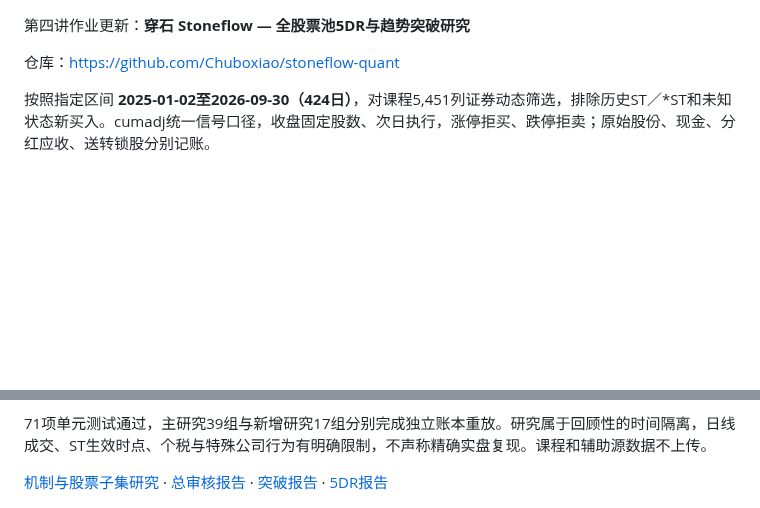
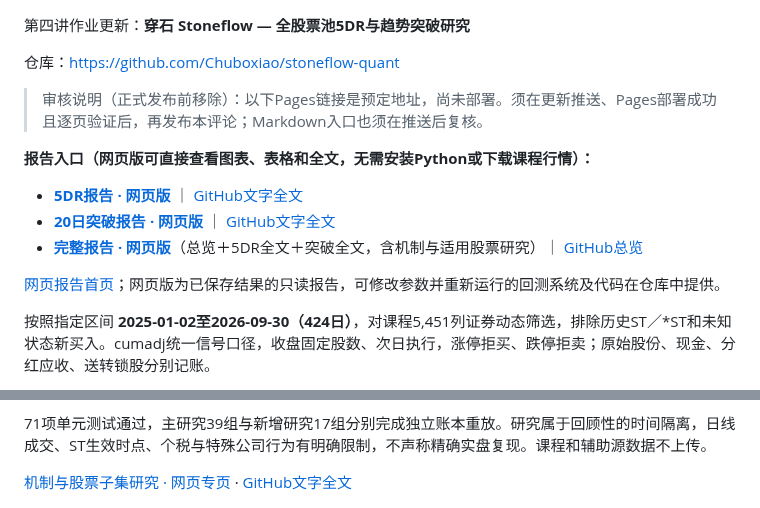
Before and after one commit to Chuboxiao/stoneflow-quant, a Markdown page: SUBMISSION_LECTURE4_DRAFT.md, 2 parts joined by grey strips. Rendered like a GitHub page; blank space fills up the shorter version.

```diff
--- a/SUBMISSION_LECTURE4_DRAFT.md
+++ b/SUBMISSION_LECTURE4_DRAFT.md
@@ -1,6 +1,16 @@
 第四讲作业更新：**穿石 Stoneflow — 全股票池5DR与趋势突破研究**
 
 仓库：https://github.com/Chuboxiao/stoneflow-quant
+
+> 审核说明（正式发布前移除）：以下Pages链接是预定地址，尚未部署。须在更新推送、Pages部署成功且逐页验证后，再发布本评论；Markdown入口也须在推送后复核。
+
+**报告入口（网页版可直接查看图表、表格和全文，无需安装Python或下载课程行情）：**
+
+- **[5DR报告 · 网页版](https://chuboxiao.github.io/stoneflow-quant/5dr.html)** ｜ [GitHub文字全文](https://github.com/Chuboxiao/stoneflow-quant/blob/main/REVIEW_5DR.md)
+- **[20日突破报告 · 网页版](https://chuboxiao.github.io/stoneflow-quant/breakout.html)** ｜ [GitHub文字全文](https://github.com/Chuboxiao/stoneflow-quant/blob/main/REVIEW_BREAKOUT.md)
+- **[完整报告 · 网页版](https://chuboxiao.github.io/stoneflow-quant/full.html)**（总览＋5DR全文＋突破全文，含机制与适用股票研究）｜ [GitHub总览](https://github.com/Chuboxiao/stoneflow-quant/blob/main/REVIEW_LECTURE4.md)
+
+[网页报告首页](https://chuboxiao.github.io/stoneflow-quant/)；网页版为已保存结果的只读报告，可修改参数并重新运行的回测系统及代码在仓库中提供。
 
 按照指定区间 **2025-01-02至2026-09-30（424日）**，对课程5,451列证券动态筛选，排除历史ST／*ST和未知状态新买入。cumadj统一信号口径，收盘固定股数、次日执行，涨停拒买、跌停拒卖；原始股份、现金、分红应收、送转锁股分别记账。
 
@@ -12,7 +22,7 @@
 
 71项单元测试通过，主研究39组与新增研究17组分别完成独立账本重放。研究属于回顾性的时间隔离，日线成交、ST生效时点、个税与特殊公司行为有明确限制，不声称精确实盘复现。课程和辅助源数据不上传。
 
-[机制与股票子集研究](https://github.com/Chuboxiao/stoneflow-quant/blob/main/ANALYSIS_STRATEGIES.md) · [总审核报告](https://github.com/Chuboxiao/stoneflow-quant/blob/main/REVIEW_LECTURE4.md) · [突破报告](https://github.com/Chuboxiao/stoneflow-quant/blob/main/REVIEW_BREAKOUT.md) · [5DR报告](https://github.com/Chuboxiao/stoneflow-quant/blob/main/REVIEW_5DR.md)
+[机制与股票子集研究 · 网页专页](https://chuboxiao.github.io/stoneflow-quant/analysis.html) · [GitHub文字全文](https://github.com/Chuboxiao/stoneflow-quant/blob/main/ANALYSIS_STRATEGIES.md)
 
 ![穿石全池突破研究工作台](https://raw.githubusercontent.com/Chuboxiao/stoneflow-quant/main/docs/stoneflow-breakout-review.jpg)
 
```
Also changed, not shown: README.md (+19 -4 lines), docs/REPORT_SITE.md (added, +54 -0 lines), docs/stoneflow-report-hub.jpg (added), 9 other files.
